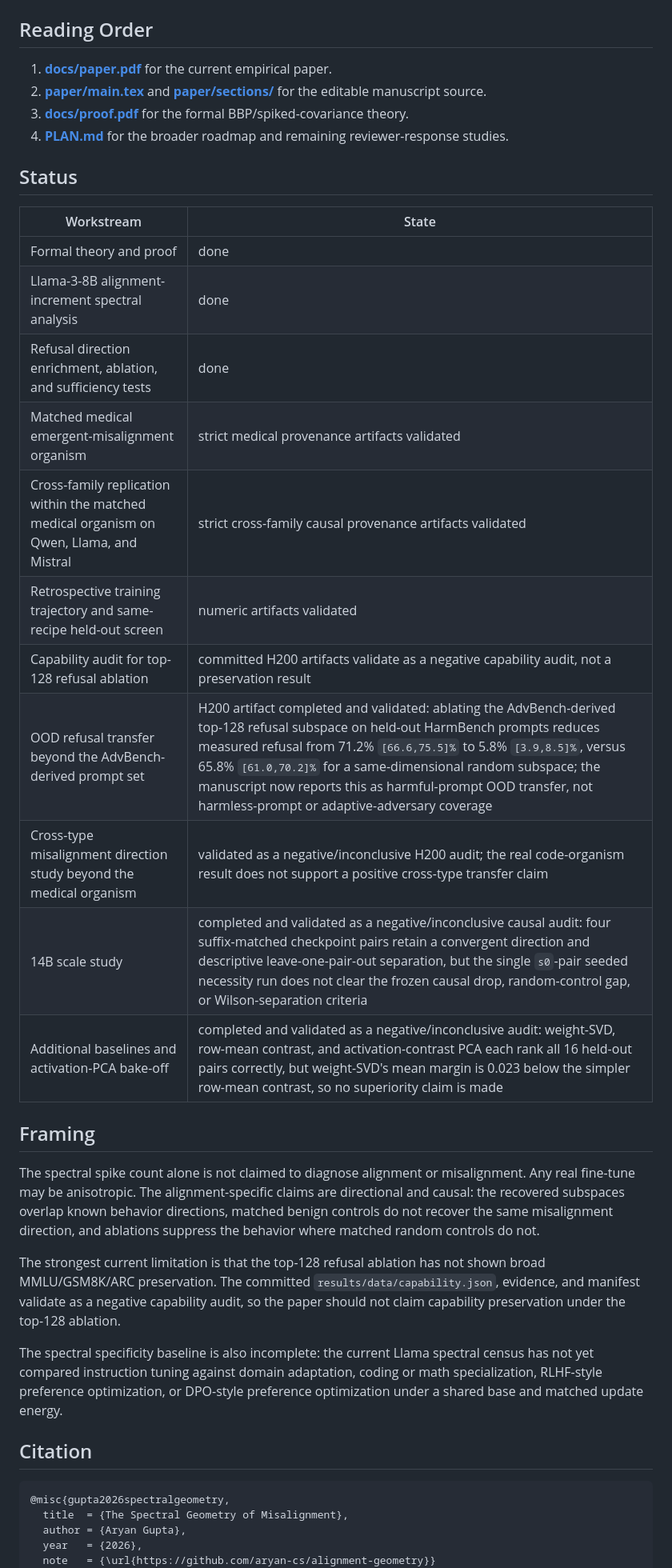
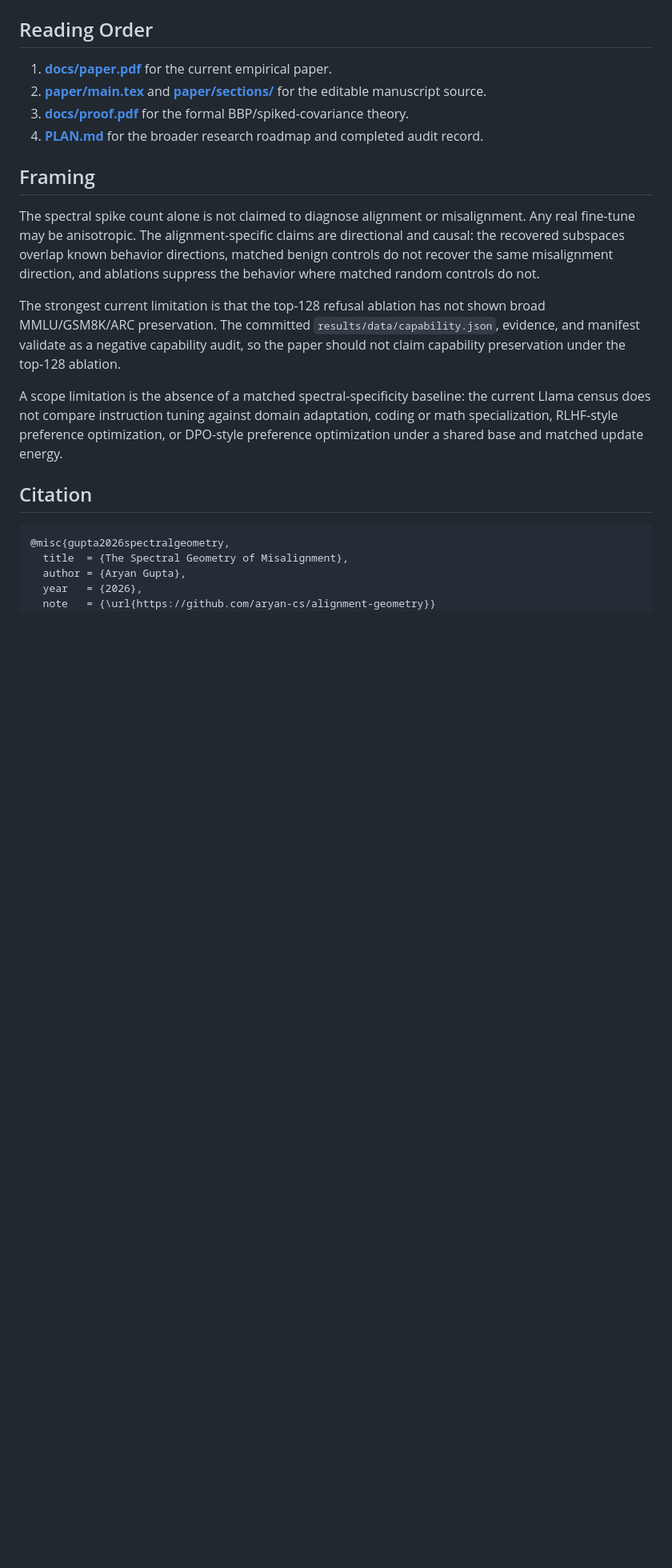
Before and after one commit to aryan-cs/alignment-geometry, a Markdown page: README.md, the part around one of its changes. Shown at 80% size. GitHub-like rendering; blank space fills up the shorter version.

Commit message:
Polish final README and status

```diff
--- a/README.md
+++ b/README.md
@@ -914,23 +955,7 @@ python3 code/check_run_manifest.py \
 1. **[docs/paper.pdf](docs/paper.pdf)** for the current empirical paper.
 2. **[paper/main.tex](paper/main.tex)** and **[paper/sections/](paper/sections)** for the editable manuscript source.
 3. **[docs/proof.pdf](docs/proof.pdf)** for the formal BBP/spiked-covariance theory.
-4. **[PLAN.md](PLAN.md)** for the broader roadmap and remaining reviewer-response studies.
-
-## Status
-
-| Workstream | State |
-|------------|-------|
-| Formal theory and proof | done |
-| Llama-3-8B alignment-increment spectral analysis | done |
-| Refusal direction enrichment, ablation, and sufficiency tests | done |
-| Matched medical emergent-misalignment organism | strict medical provenance artifacts validated |
-| Cross-family replication within the matched medical organism on Qwen, Llama, and Mistral | strict cross-family causal provenance artifacts validated |
-| Retrospective training trajectory and same-recipe held-out screen | numeric artifacts validated |
-| Capability audit for top-128 refusal ablation | committed H200 artifacts validate as a negative capability audit, not a preservation result |
-| OOD refusal transfer beyond the AdvBench-derived prompt set | H200 artifact completed and validated: ablating the AdvBench-derived top-128 refusal subspace on held-out HarmBench prompts reduces measured refusal from 71.2% `[66.6,75.5]%` to 5.8% `[3.9,8.5]%`, versus 65.8% `[61.0,70.2]%` for a same-dimensional random subspace; the manuscript now reports this as harmful-prompt OOD transfer, not harmless-prompt or adaptive-adversary coverage |
-| Cross-type misalignment direction study beyond the medical organism | validated as a negative/inconclusive H200 audit; the real code-organism result does not support a positive cross-type transfer claim |
-| 14B scale study | completed and validated as a negative/inconclusive causal audit: four suffix-matched checkpoint pairs retain a convergent direction and descriptive leave-one-pair-out separation, but the single `s0`-pair seeded necessity run does not clear the frozen causal drop, random-control gap, or Wilson-separation criteria |
-| Additional baselines and activation-PCA bake-off | completed and validated as a negative/inconclusive audit: weight-SVD, row-mean contrast, and activation-contrast PCA each rank all 16 held-out pairs correctly, but weight-SVD's mean margin is 0.023 below the simpler row-mean contrast, so no superiority claim is made |
+4. **[PLAN.md](PLAN.md)** for the broader research roadmap and completed audit record.
 
 ## Framing
 
@@ -942,10 +967,11 @@ shown broad MMLU/GSM8K/ARC preservation. The committed
 capability audit, so the paper should not claim capability preservation under
 the top-128 ablation.
 
-The spectral specificity baseline is also incomplete: the current Llama spectral
-census has not yet compared instruction tuning against domain adaptation, coding
-or math specialization, RLHF-style preference optimization, or DPO-style
-preference optimization under a shared base and matched update energy.
+A scope limitation is the absence of a matched spectral-specificity baseline:
+the current Llama census does not compare instruction tuning against domain
+adaptation, coding or math specialization, RLHF-style preference optimization,
+or DPO-style preference optimization under a shared base and matched update
+energy.
 
 ## Citation
 
```
Also changed, not shown: other parts of README.md (+53 -12 lines).
